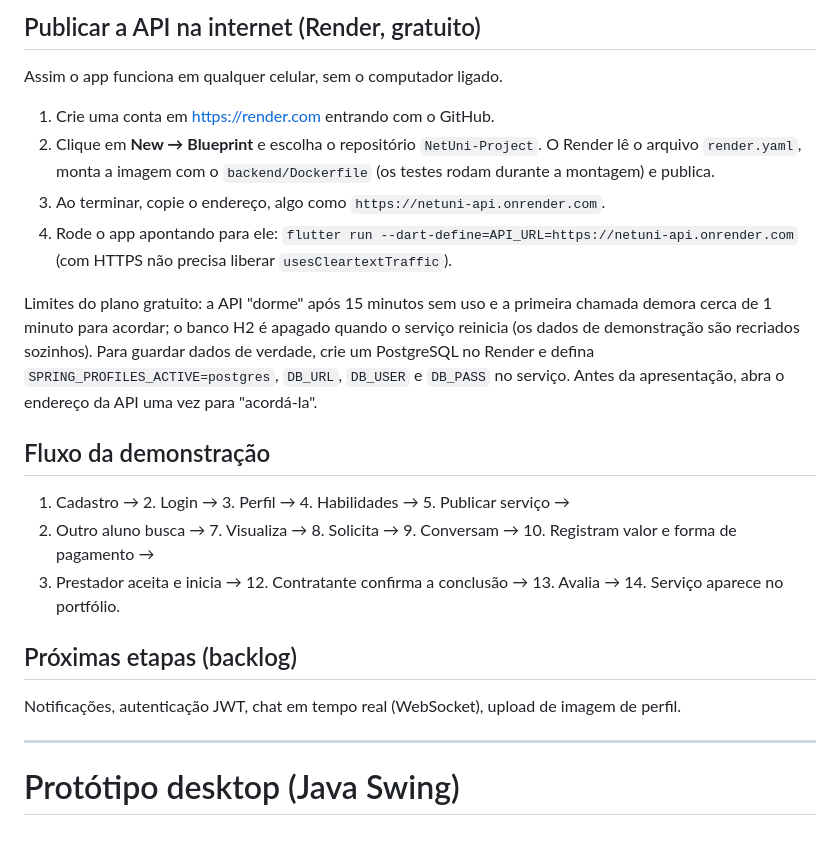
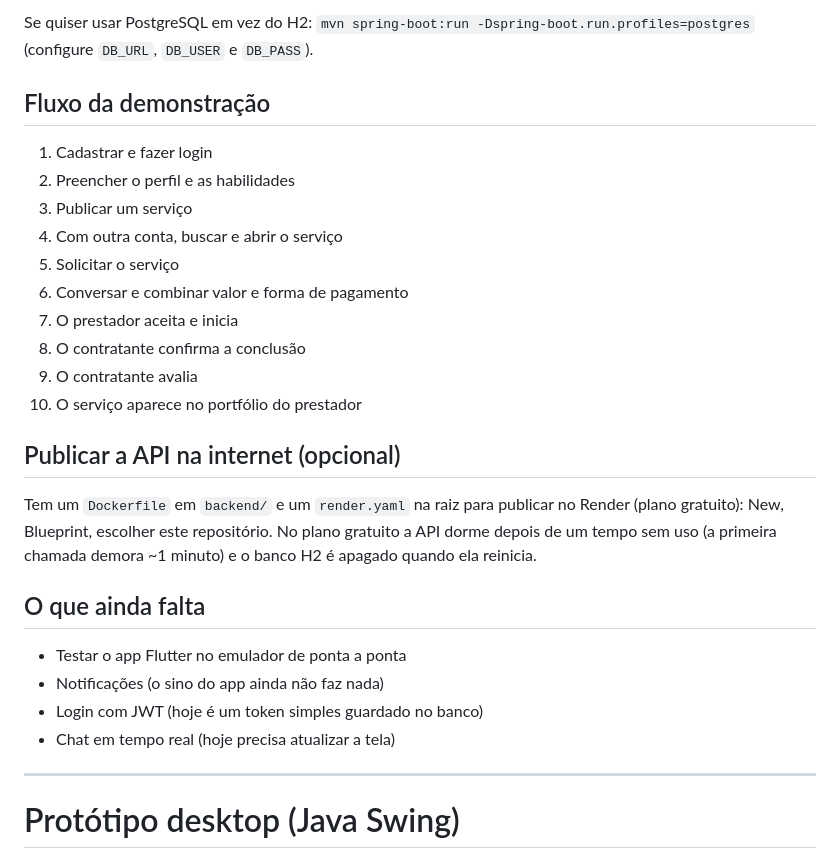
Before and after one commit to cristianodmachadosilveira/NetUni-Project, a Markdown page: README.md, the part around one of its changes. Drawn GitHub-style.

```diff
--- a/README.md
+++ b/README.md
@@ -63,31 +62,32 @@ Para usar PostgreSQL: `mvn spring-boot:run -Dspring-boot.run.profiles=postgres`
 
-## Publicar a API na internet (Render, gratuito)
-
-Assim o app funciona em qualquer celular, sem o computador ligado.
-
-1. Crie uma conta em https://render.com entrando com o GitHub.
-2. Clique em **New → Blueprint** e escolha o repositório `NetUni-Project`. O Render lê o arquivo
-   `render.yaml`, monta a imagem com o `backend/Dockerfile` (os testes rodam durante a montagem) e publica.
-3. Ao terminar, copie o endereço, algo como `https://netuni-api.onrender.com`.
-4. Rode o app apontando para ele:
-   `flutter run --dart-define=API_URL=https://netuni-api.onrender.com`
-   (com HTTPS não precisa liberar `usesCleartextTraffic`).
-
-Limites do plano gratuito: a API "dorme" após 15 minutos sem uso e a primeira chamada demora
-cerca de 1 minuto para acordar; o banco H2 é apagado quando o serviço reinicia (os dados de
-demonstração são recriados sozinhos). Para guardar dados de verdade, crie um PostgreSQL no Render e
-defina `SPRING_PROFILES_ACTIVE=postgres`, `DB_URL`, `DB_USER` e `DB_PASS` no serviço.
-Antes da apresentação, abra o endereço da API uma vez para "acordá-la".
+Se quiser usar PostgreSQL em vez do H2: `mvn spring-boot:run -Dspring-boot.run.profiles=postgres`
+(configure `DB_URL`, `DB_USER` e `DB_PASS`).
 
 ## Fluxo da demonstração
 
-1. Cadastro → 2. Login → 3. Perfil → 4. Habilidades → 5. Publicar serviço →
-6. Outro aluno busca → 7. Visualiza → 8. Solicita → 9. Conversam → 10. Registram valor e forma de pagamento →
-11. Prestador aceita e inicia → 12. Contratante confirma a conclusão → 13. Avalia → 14. Serviço aparece no portfólio.
+1. Cadastrar e fazer login
+2. Preencher o perfil e as habilidades
+3. Publicar um serviço
+4. Com outra conta, buscar e abrir o serviço
+5. Solicitar o serviço
+6. Conversar e combinar valor e forma de pagamento
+7. O prestador aceita e inicia
+8. O contratante confirma a conclusão
+9. O contratante avalia
+10. O serviço aparece no portfólio do prestador
 
-## Próximas etapas (backlog)
+## Publicar a API na internet (opcional)
 
-Notificações, autenticação JWT, chat em tempo real (WebSocket), upload de imagem de perfil.
+Tem um `Dockerfile` em `backend/` e um `render.yaml` na raiz para publicar no Render (plano gratuito):
+New, Blueprint, escolher este repositório. No plano gratuito a API dorme depois de um tempo sem uso
+(a primeira chamada demora ~1 minuto) e o banco H2 é apagado quando ela reinicia.
+
+## O que ainda falta
+
+- Testar o app Flutter no emulador de ponta a ponta
+- Notificações (o sino do app ainda não faz nada)
+- Login com JWT (hoje é um token simples guardado no banco)
+- Chat em tempo real (hoje precisa atualizar a tela)
 
 ---
 
```
Also changed, not shown: other parts of README.md (+36 -37 lines).
